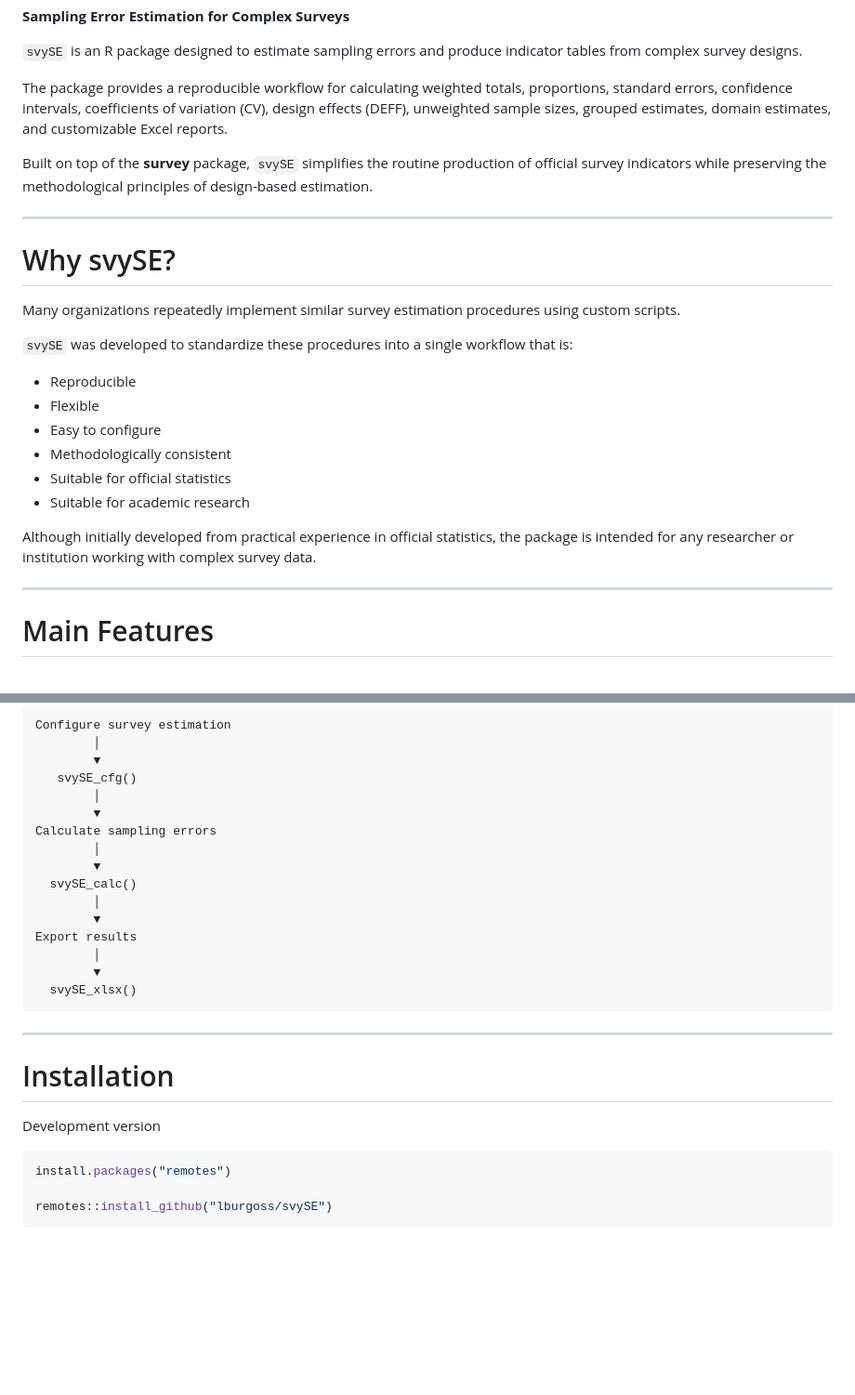
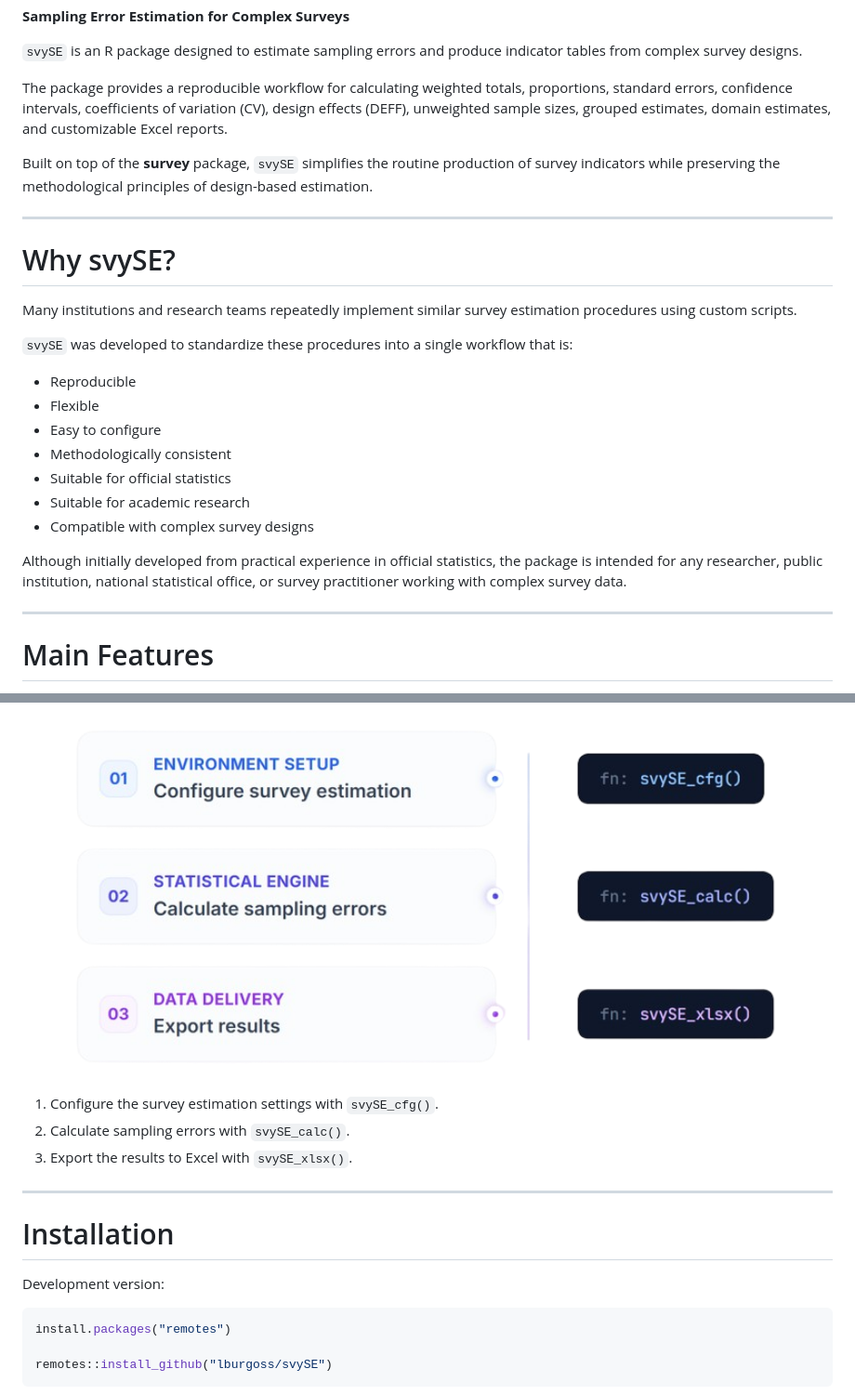
Before and after one commit to lburgoss/svySE, a Markdown page: README.md, 2 parts joined by grey strips. Shown: that part at 93% size. Rendered like a GitHub page; pictures changed too: man/figures/workflow.png (added); blank space fills up the shorter version.

````diff
--- a/README.md
+++ b/README.md
@@ -13,13 +13,13 @@
 
 The package provides a reproducible workflow for calculating weighted totals, proportions, standard errors, confidence intervals, coefficients of variation (CV), design effects (DEFF), unweighted sample sizes, grouped estimates, domain estimates, and customizable Excel reports.
 
-Built on top of the **survey** package, `svySE` simplifies the routine production of official survey indicators while preserving the methodological principles of design-based estimation.
+Built on top of the **survey** package, `svySE` simplifies the routine production of survey indicators while preserving the methodological principles of design-based estimation.
 
 ---
 
 # Why svySE?
 
-Many organizations repeatedly implement similar survey estimation procedures using custom scripts.
+Many institutions and research teams repeatedly implement similar survey estimation procedures using custom scripts.
 
 `svySE` was developed to standardize these procedures into a single workflow that is:
 
@@ -29,8 +29,9 @@ Many organizations repeatedly implement similar survey estimation procedures usi
 - Methodologically consistent
 - Suitable for official statistics
 - Suitable for academic research
+- Compatible with complex survey designs
 
-Although initially developed from practical experience in official statistics, the package is intended for any researcher or institution working with complex survey data.
+Although initially developed from practical experience in official statistics, the package is intended for any researcher, public institution, national statistical office, or survey practitioner working with complex survey data.
 
 ---
 
@@ -68,28 +134,17 @@ The typical workflow consists of only three steps.
 
-```text
-Configure survey estimation
-        │
-        ▼
-   svySE_cfg()
-        │
-        ▼
-Calculate sampling errors
-        │
-        ▼
-  svySE_calc()
-        │
-        ▼
-Export results
-        │
-        ▼
-  svySE_xlsx()
-```
+<p align="center">
+  <img src="man/figures/workflow.png" width="780">
+</p>
+
+1. Configure the survey estimation settings with `svySE_cfg()`.
+2. Calculate sampling errors with `svySE_calc()`.
+3. Export the results to Excel with `svySE_xlsx()`.
 
 ---
 
 # Installation
 
-Development version
+Development version:
 
 ```r
 install.packages("remotes")
````
Also changed, not shown: other parts of README.md (+97 -12 lines), NEWS.md (+18 -0 lines), 8 other files.
